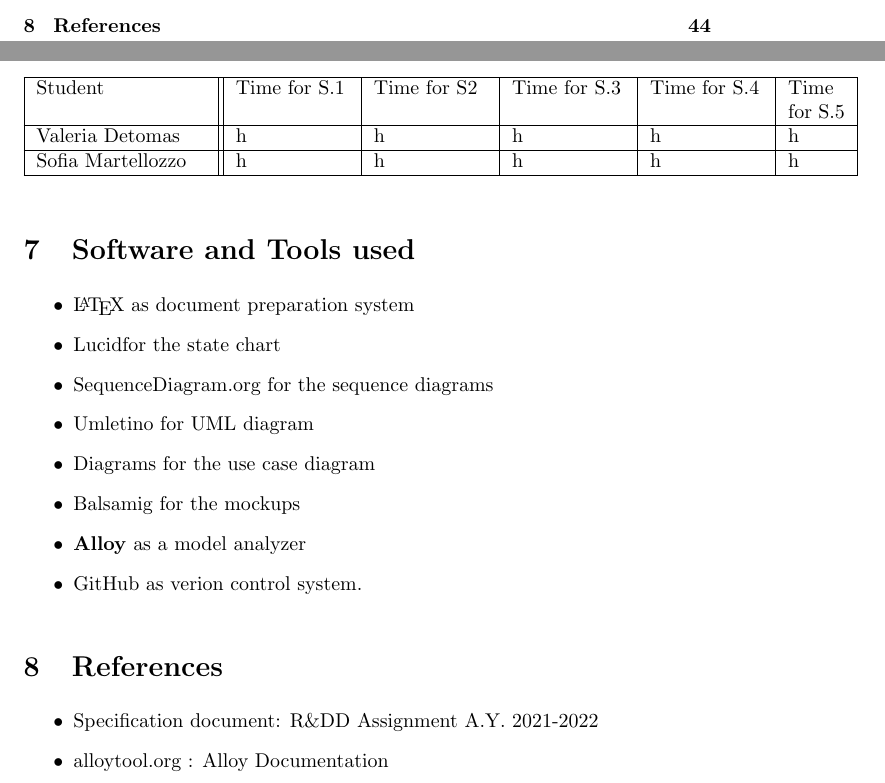
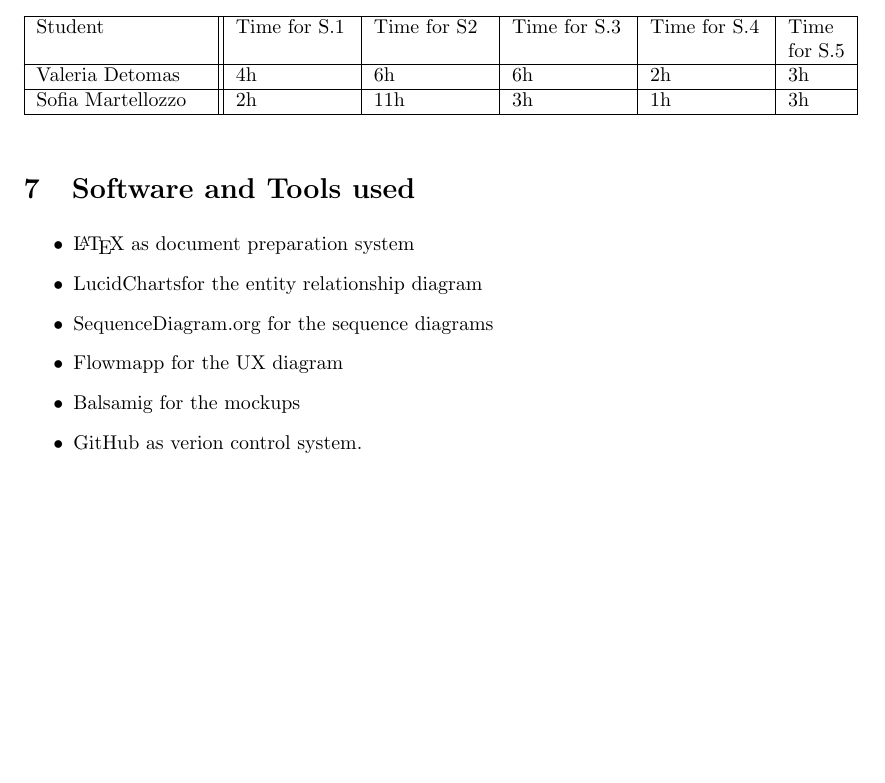
Before and after one commit to valeriadetomas/DetomasMartellozzo, a LaTeX document (dd/main.tex): two parts of pages 3 and 45 of 45 before the commit and part of page 45 of 45 after it, the two joined at a grey line, cut at the place of the change, the shorter picture padded with empty space. Compiled offline with pdfLaTeX.

Commit message:
update main

```diff
--- a/dd/main.tex
+++ b/dd/main.tex
@@ -95,9 +95,9 @@
             \hline
             Student & Time for S.1 & Time for S2 & Time for S.3 & Time for S.4 & Time for S.5\\
             \hline
-            Valeria Detomas & h & h & h & h & h\\
+            Valeria Detomas & 4h & 6h & 6h & 2h & 3h\\
             \hline
-            Sofia Martellozzo & h & h & h & h & h\\
+            Sofia Martellozzo & 2h & 11h & 3h & 1h & 3h\\
             \hline
       \end{tabular}
 \end{table}
@@ -106,21 +106,14 @@
 \section{Software and Tools used}
 \begin{itemize}
       \item \LaTeX{} as document preparation system
-      \item \href{https://lucid.co/}{Lucid}for the state chart
+      \item \href{https://lucidcharts.com/}{LucidCharts}for the entity relationship diagram
       \item \href{https://sequencediagram.org}{SequenceDiagram.org} for the sequence diagrams
-      \item \href{http://www.umletino.com/umletino.html}{Umletino} for UML diagram
-      \item \href{https://app.diagrams.net/}{Diagrams} for the use case diagram
+      \item \href{https://www.flowmapp.com/}{Flowmapp} for the UX diagram
       \item \href{https://balsamiq.com}{Balsamig} for the mockups
-      \item \textbf{Alloy} as a model analyzer
       \item \href{https://github.com/}{GitHub} as verion control system.
 \end{itemize}
 
 
 %-----------------------------------------------------------%
-\section{References}
-\begin{itemize}
-      \item Specification document: R\&DD Assignment A.Y. 2021-2022
-      \item alloytool.org : Alloy Documentation
-\end{itemize}
 
 \end{document}
```
